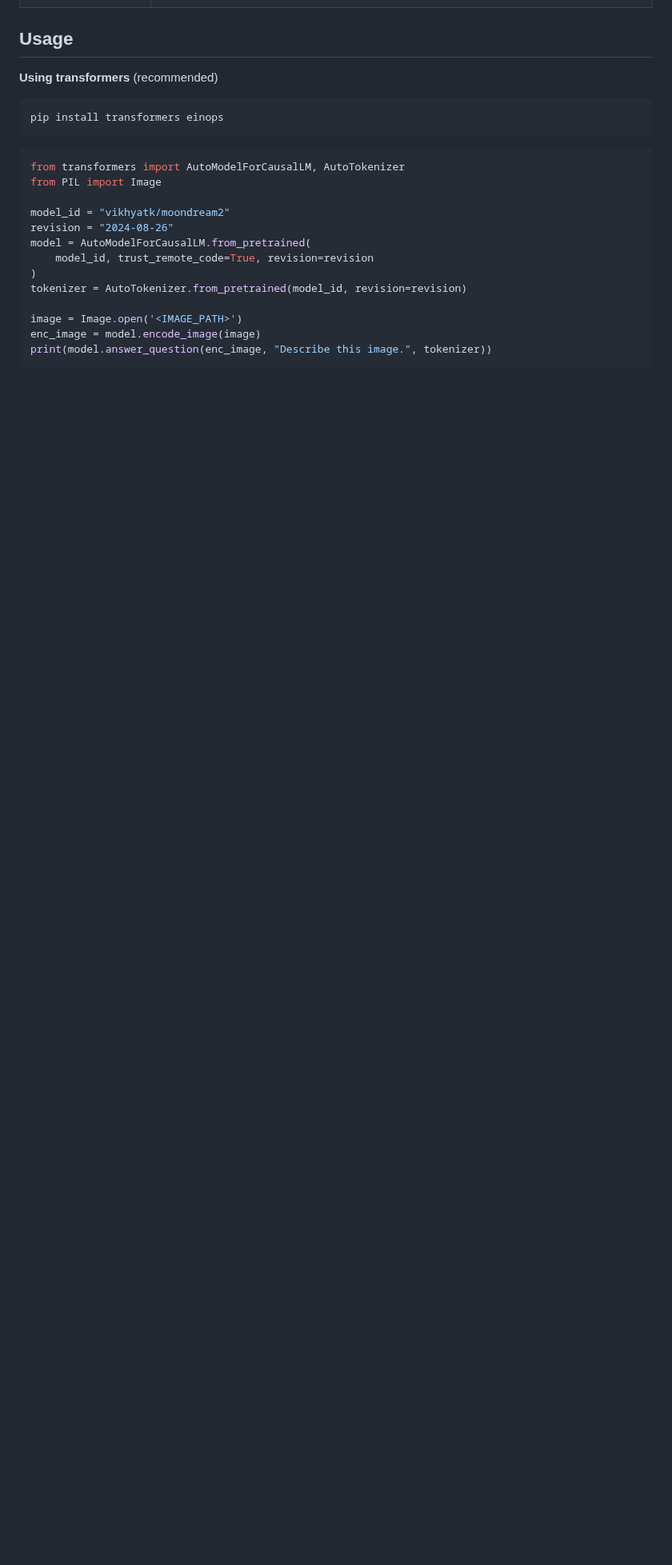
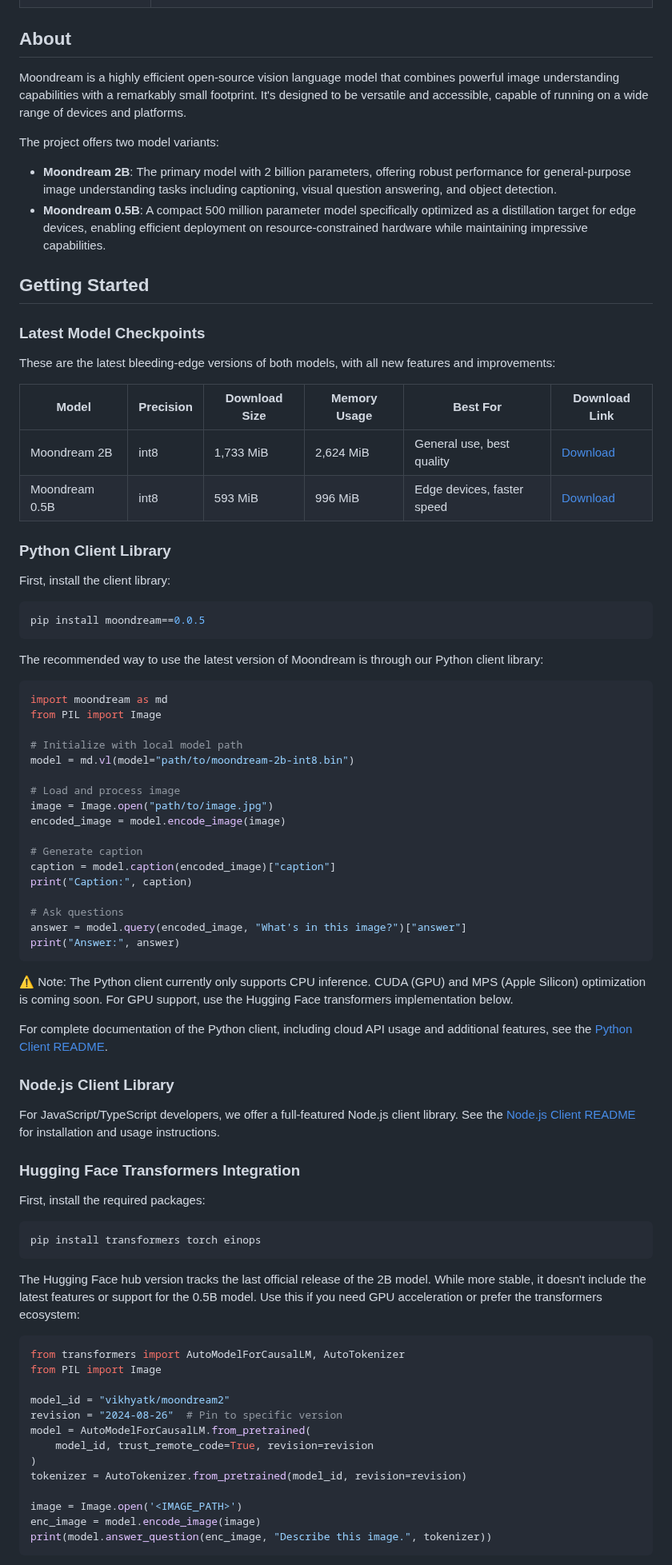
Before and after one commit to vikhyat/moondream, a Markdown page: README.md, the part around one of its changes. Shown at 80% size. Rendered like a GitHub page; blank space fills up the shorter version.

````diff
--- a/README.md
+++ b/README.md
@@ -11,20 +11,80 @@ a tiny vision language model that kicks ass and runs anywhere
 | ![](assets/demo-1.jpg) | **What is the girl doing?**<br>The girl is sitting at a table and eating a large hamburger.<br><br>**What color is the girl's hair?**<br>The girl's hair is white.                                                                                                                                                                                                                                                                                                                                                                                                    |
 | ![](assets/demo-2.jpg) | **What is this?**<br>This is a computer server rack, which is a device used to store and manage multiple computer servers. The rack is filled with various computer servers, each with their own dedicated space and power supply. The servers are connected to the rack via multiple cables, indicating that they are part of a larger system. The rack is placed on a carpeted floor, and there is a couch nearby, suggesting that the setup is in a living or entertainment area.<br><br>**What is behind the stand?**<br>Behind the stand, there is a brick wall. |
 
-## Usage
+## About
 
-**Using transformers** (recommended)
+Moondream is a highly efficient open-source vision language model that combines powerful image understanding capabilities with a remarkably small footprint. It's designed to be versatile and accessible, capable of running on a wide range of devices and platforms.
+
+The project offers two model variants:
+
+- **Moondream 2B**: The primary model with 2 billion parameters, offering robust performance for general-purpose image understanding tasks including captioning, visual question answering, and object detection.
+- **Moondream 0.5B**: A compact 500 million parameter model specifically optimized as a distillation target for edge devices, enabling efficient deployment on resource-constrained hardware while maintaining impressive capabilities.
+
+## Getting Started
+
+### Latest Model Checkpoints
+
+These are the latest bleeding-edge versions of both models, with all new features and improvements:
+
+| Model          | Precision | Download Size | Memory Usage | Best For                   | Download Link                                                                                                                                   |
+| -------------- | --------- | ------------- | ------------ | -------------------------- | ----------------------------------------------------------------------------------------------------------------------------------------------- |
+| Moondream 2B   | int8      | 1,733 MiB     | 2,624 MiB    | General use, best quality  | [Download](https://huggingface.co/vikhyatk/moondream2/resolve/9dddae84d54db4ac56fe37817aeaeb502ed083e2/moondream-2b-int8.mf.gz?download=true)   |
+| Moondream 0.5B | int8      | 593 MiB       | 996 MiB      | Edge devices, faster speed | [Download](https://huggingface.co/vikhyatk/moondream2/resolve/9dddae84d54db4ac56fe37817aeaeb502ed083e2/moondream-0_5b-int8.mf.gz?download=true) |
+
+### Python Client Library
+
+First, install the client library:
 
 ```bash
-pip install transformers einops
+pip install moondream==0.0.5
 ```
+
+The recommended way to use the latest version of Moondream is through our Python client library:
+
+```python
+import moondream as md
+from PIL import Image
+
+# Initialize with local model path
+model = md.vl(model="path/to/moondream-2b-int8.bin")
+
+# Load and process image
+image = Image.open("path/to/image.jpg")
+encoded_image = model.encode_image(image)
+
+# Generate caption
+caption = model.caption(encoded_image)["caption"]
+print("Caption:", caption)
+
+# Ask questions
+answer = model.query(encoded_image, "What's in this image?")["answer"]
+print("Answer:", answer)
+```
+
+⚠️ Note: The Python client currently only supports CPU inference. CUDA (GPU) and MPS (Apple Silicon) optimization is coming soon. For GPU support, use the Hugging Face transformers implementation below.
+
+For complete documentation of the Python client, including cloud API usage and additional features, see the [Python Client README](clients/python/README.md).
+
+### Node.js Client Library
+
+For JavaScript/TypeScript developers, we offer a full-featured Node.js client library. See the [Node.js Client README](clients/node/README.md) for installation and usage instructions.
+
+### Hugging Face Transformers Integration
+
+First, install the required packages:
+
+```bash
+pip install transformers torch einops
+```
+
+The Hugging Face hub version tracks the last official release of the 2B model. While more stable, it doesn't include the latest features or support for the 0.5B model. Use this if you need GPU acceleration or prefer the transformers ecosystem:
 
 ```python
 from transformers import AutoModelForCausalLM, AutoTokenizer
 from PIL import Image
 
 model_id = "vikhyatk/moondream2"
-revision = "2024-08-26"
+revision = "2024-08-26"  # Pin to specific version
 model = AutoModelForCausalLM.from_pretrained(
     model_id, trust_remote_code=True, revision=revision
 )
````
Also changed, not shown: other parts of README.md (+2 -42 lines), clients/python/README.md (+1 -1 lines).
